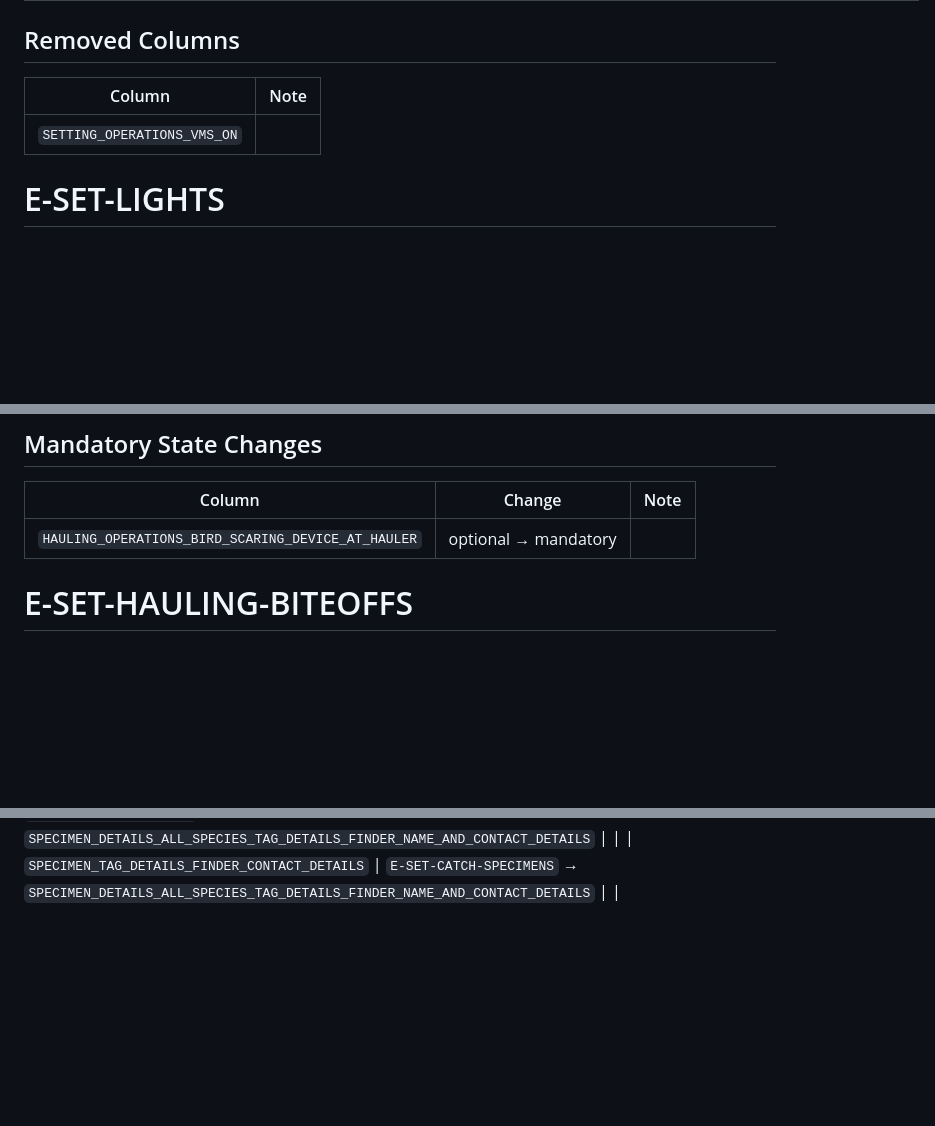
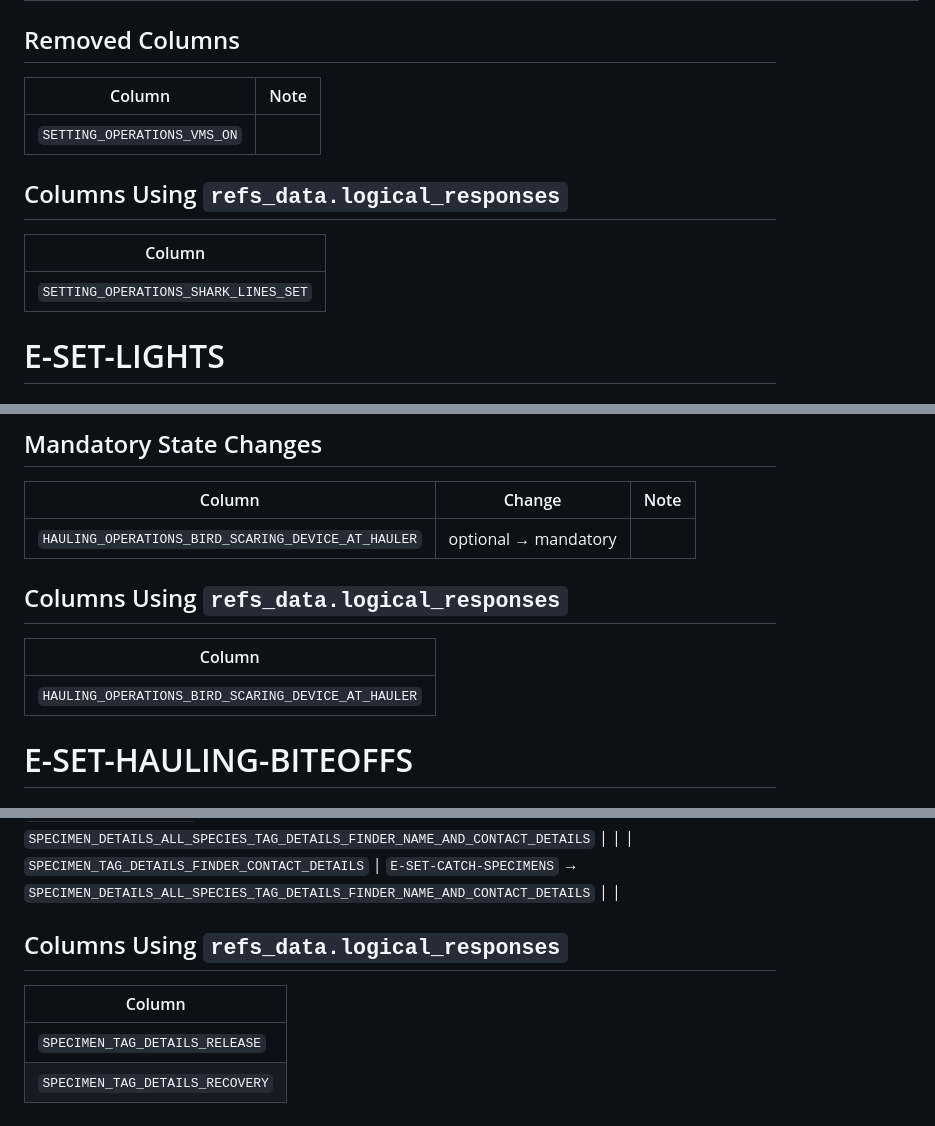
Before and after one commit to iotc-secretariat/iotc-ros-importer, a Markdown page: ll-form-migration.md, 3 parts joined by grey strips. Drawn GitHub-style; blank space fills up the shorter version.

```diff
--- a/ll-form-migration.md
+++ b/ll-form-migration.md
@@ -311,6 +340,12 @@ New sheet
 |-----------------------------|------|
 | `SETTING_OPERATIONS_VMS_ON` |      |
 
+## Columns Using `refs_data.logical_responses`
+
+| Column                               |
+|--------------------------------------|
+| `SETTING_OPERATIONS_SHARK_LINES_SET` |
+
 # E-SET-LIGHTS
 
 ## Renamed Columns
@@ -420,6 +462,12 @@ New sheet
 | Column                                             | Change               | Note |
 |----------------------------------------------------|----------------------|------|
 | `HAULING_OPERATIONS_BIRD_SCARING_DEVICE_AT_HAULER` | optional → mandatory |      |
+
+## Columns Using `refs_data.logical_responses`
+
+| Column                                             |
+|----------------------------------------------------|
+| `HAULING_OPERATIONS_BIRD_SCARING_DEVICE_AT_HAULER` |
 
 # E-SET-HAULING-BITEOFFS
 
@@ -560,3 +623,10 @@ New sheet
 | `SPECIMEN_TAG_DETAILS_TAG_NUMBER_2`           | `E-SET-CATCH-SPECIMENS` → `SPECIMEN_DETAILS_ALL_SPECIES_TAG_DETAILS_TAG_NUMBER_2`                    |      |
 | `SPECIMEN_TAG_DETAILS_FINDER_NAME`            | `E-SET-CATCH-SPECIMENS` → `SPECIMEN_DETAILS_ALL_SPECIES_TAG_DETAILS_FINDER_NAME_AND_CONTACT_DETAILS` |      |
 | `SPECIMEN_TAG_DETAILS_FINDER_CONTACT_DETAILS` | `E-SET-CATCH-SPECIMENS` → `SPECIMEN_DETAILS_ALL_SPECIES_TAG_DETAILS_FINDER_NAME_AND_CONTACT_DETAILS` |      |
+
+## Columns Using `refs_data.logical_responses`
+
+| Column                          |
+|---------------------------------|
+| `SPECIMEN_TAG_DETAILS_RELEASE`  |
+| `SPECIMEN_TAG_DETAILS_RECOVERY` |
```
Also changed, not shown: other parts of ll-form-migration.md (+51 -0 lines).
